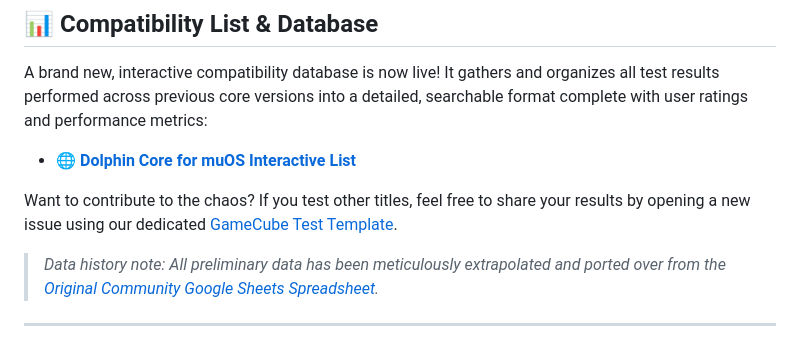
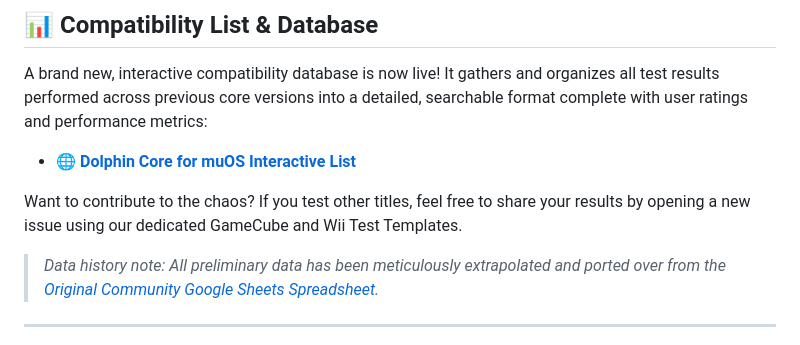
Before and after one commit to SilverCrow2323/Dolphin-Core-for-MuOS, a Markdown page: README.md, the part around the change. Rendered like a GitHub page.

```diff
--- a/README.md
+++ b/README.md
@@ -97,7 +97,7 @@ A brand new, interactive compatibility database is now live! It gathers and orga
 
 * 🌐 **[Dolphin Core for muOS Interactive List](https://silvercrow2323.github.io/Dolphin-Core-for-MuOS/)**
 
-Want to contribute to the chaos? If you test other titles, feel free to share your results by opening a new issue using our dedicated [GameCube Test Template](.github/ISSUE_TEMPLATE/new_gamecube_test.yml).
+Want to contribute to the chaos? If you test other titles, feel free to share your results by opening a new issue using our dedicated GameCube and Wii Test Templates.
 
 
 > *Data history note: All preliminary data has been meticulously extrapolated and ported over from the [Original Community Google Sheets Spreadsheet](https://docs.google.com/spreadsheets/u/0/d/1LHXQV78yAuvii8J77KUgEt3Ap6TagjQzN48gdB9iVKY/htmlview).*
```
